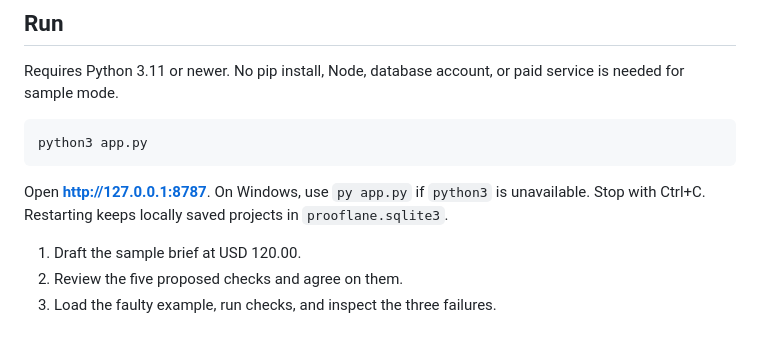
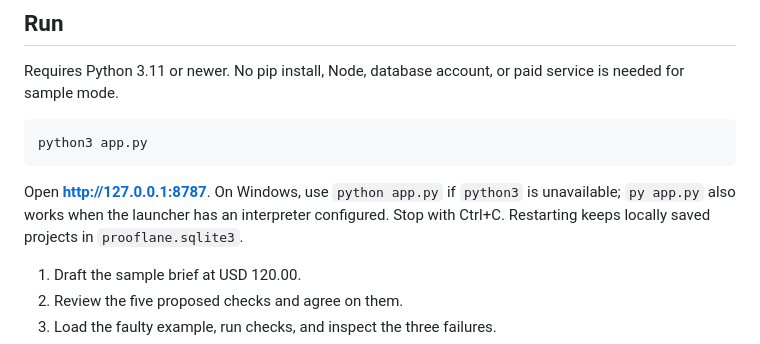
Before and after one commit to AaryaMody1301/Prooflane, a Markdown page: README.md, the part around the change. Rendered like a GitHub page.

Commit message:
Clarify the Windows quickstart interpreter

````diff
--- a/README.md
+++ b/README.md
@@ -16,7 +16,7 @@ Requires Python 3.11 or newer. No pip install, Node, database account, or paid s
 python3 app.py
 ```
 
-Open **http://127.0.0.1:8787**. On Windows, use `py app.py` if `python3` is unavailable. Stop with Ctrl+C. Restarting keeps locally saved projects in `prooflane.sqlite3`.
+Open **http://127.0.0.1:8787**. On Windows, use `python app.py` if `python3` is unavailable; `py app.py` also works when the launcher has an interpreter configured. Stop with Ctrl+C. Restarting keeps locally saved projects in `prooflane.sqlite3`.
 
 1. Draft the sample brief at USD 120.00.
 2. Review the five proposed checks and agree on them.
````
